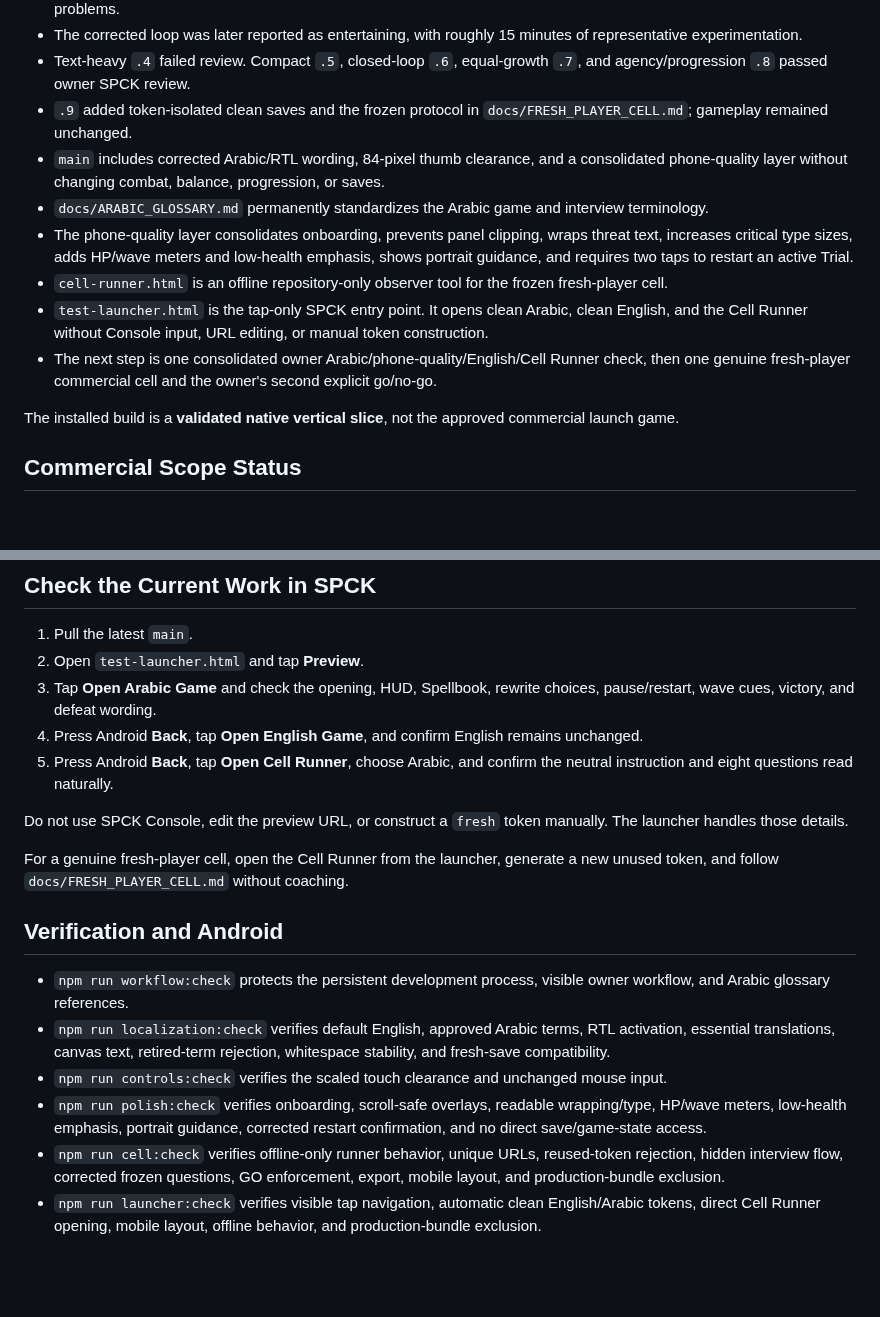
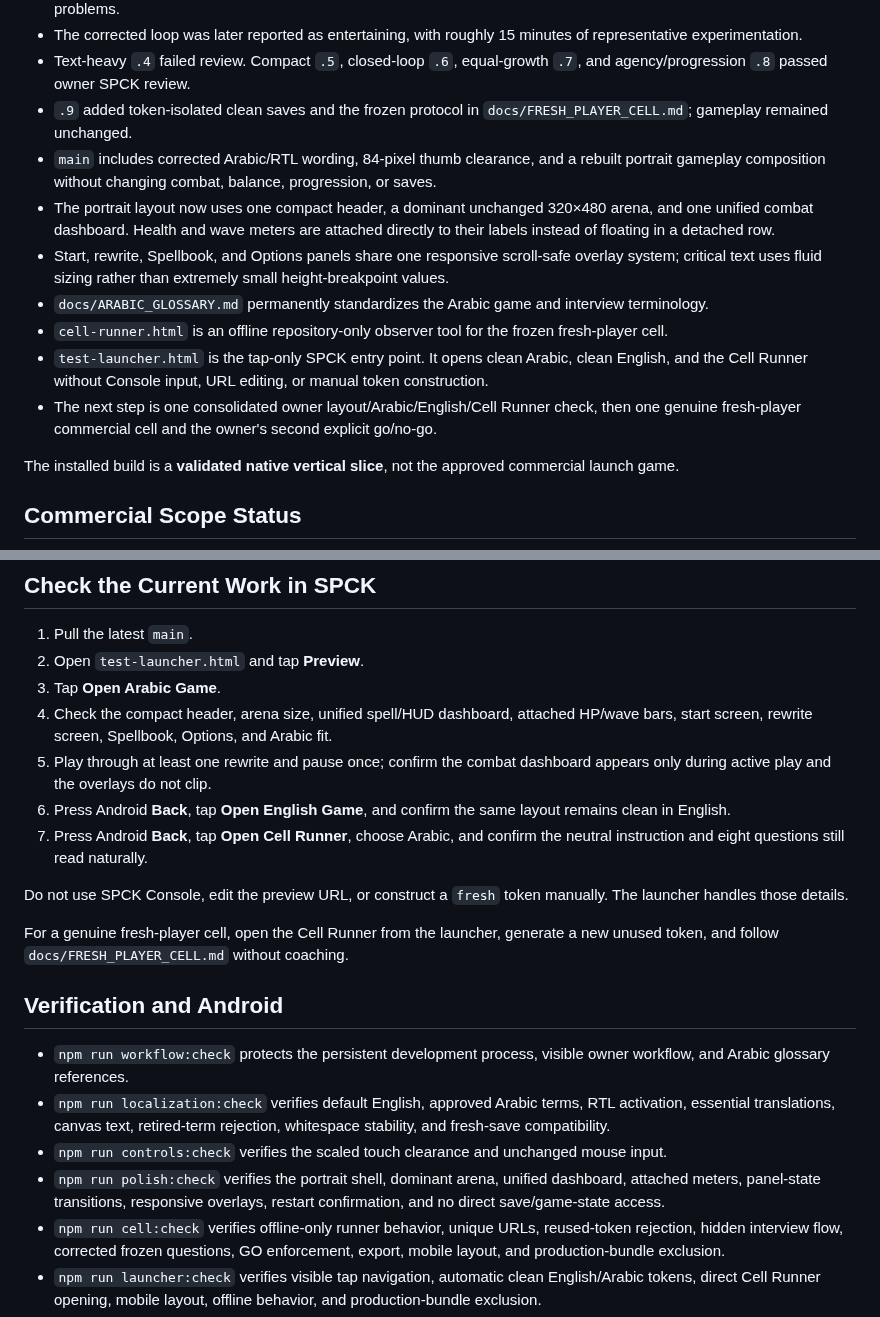
Before and after one commit to Ezz10099/beast-clash, a Markdown page: README.md, 2 parts joined by grey strips. Rendered like a GitHub page; blank space fills up the shorter version.

Commit message:
Document portrait gameplay layout rebuild

```diff
--- a/README.md
+++ b/README.md
@@ -21,12 +21,13 @@ The goal is not merely to upload a technically valid APK. The launch version mus
 - The corrected loop was later reported as entertaining, with roughly 15 minutes of representative experimentation.
 - Text-heavy `.4` failed review. Compact `.5`, closed-loop `.6`, equal-growth `.7`, and agency/progression `.8` passed owner SPCK review.
 - `.9` added token-isolated clean saves and the frozen protocol in `docs/FRESH_PLAYER_CELL.md`; gameplay remained unchanged.
-- `main` includes corrected Arabic/RTL wording, 84-pixel thumb clearance, and a consolidated phone-quality layer without changing combat, balance, progression, or saves.
+- `main` includes corrected Arabic/RTL wording, 84-pixel thumb clearance, and a rebuilt portrait gameplay composition without changing combat, balance, progression, or saves.
+- The portrait layout now uses one compact header, a dominant unchanged 320×480 arena, and one unified combat dashboard. Health and wave meters are attached directly to their labels instead of floating in a detached row.
+- Start, rewrite, Spellbook, and Options panels share one responsive scroll-safe overlay system; critical text uses fluid sizing rather than extremely small height-breakpoint values.
 - `docs/ARABIC_GLOSSARY.md` permanently standardizes the Arabic game and interview terminology.
-- The phone-quality layer consolidates onboarding, prevents panel clipping, wraps threat text, increases critical type sizes, adds HP/wave meters and low-health emphasis, shows portrait guidance, and requires two taps to restart an active Trial.
 - `cell-runner.html` is an offline repository-only observer tool for the frozen fresh-player cell.
 - `test-launcher.html` is the tap-only SPCK entry point. It opens clean Arabic, clean English, and the Cell Runner without Console input, URL editing, or manual token construction.
-- The next step is one consolidated owner Arabic/phone-quality/English/Cell Runner check, then one genuine fresh-player commercial cell and the owner's second explicit go/no-go.
+- The next step is one consolidated owner layout/Arabic/English/Cell Runner check, then one genuine fresh-player commercial cell and the owner's second explicit go/no-go.
 
 The installed build is a **validated native vertical slice**, not the approved commercial launch game.
 
@@ -53,9 +54,11 @@ Full launch content, final assets, monetization, and store production remain blo
 
 1. Pull the latest `main`.
 2. Open `test-launcher.html` and tap **Preview**.
-3. Tap **Open Arabic Game** and check the opening, HUD, Spellbook, rewrite choices, pause/restart, wave cues, victory, and defeat wording.
-4. Press Android **Back**, tap **Open English Game**, and confirm English remains unchanged.
-5. Press Android **Back**, tap **Open Cell Runner**, choose Arabic, and confirm the neutral instruction and eight questions read naturally.
+3. Tap **Open Arabic Game**.
+4. Check the compact header, arena size, unified spell/HUD dashboard, attached HP/wave bars, start screen, rewrite screen, Spellbook, Options, and Arabic fit.
+5. Play through at least one rewrite and pause once; confirm the combat dashboard appears only during active play and the overlays do not clip.
+6. Press Android **Back**, tap **Open English Game**, and confirm the same layout remains clean in English.
+7. Press Android **Back**, tap **Open Cell Runner**, choose Arabic, and confirm the neutral instruction and eight questions still read naturally.
 
 Do not use SPCK Console, edit the preview URL, or construct a `fresh` token manually. The launcher handles those details.
 
@@ -66,7 +69,7 @@ For a genuine fresh-player cell, open the Cell Runner from the launcher, generat
 - `npm run workflow:check` protects the persistent development process, visible owner workflow, and Arabic glossary references.
 - `npm run localization:check` verifies default English, approved Arabic terms, RTL activation, essential translations, canvas text, retired-term rejection, whitespace stability, and fresh-save compatibility.
 - `npm run controls:check` verifies the scaled touch clearance and unchanged mouse input.
-- `npm run polish:check` verifies onboarding, scroll-safe overlays, readable wrapping/type, HP/wave meters, low-health emphasis, portrait guidance, corrected restart confirmation, and no direct save/game-state access.
+- `npm run polish:check` verifies the portrait shell, dominant arena, unified dashboard, attached meters, panel-state transitions, responsive overlays, restart confirmation, and no direct save/game-state access.
 - `npm run cell:check` verifies offline-only runner behavior, unique URLs, reused-token rejection, hidden interview flow, corrected frozen questions, GO enforcement, export, mobile layout, and production-bundle exclusion.
 - `npm run launcher:check` verifies visible tap navigation, automatic clean English/Arabic tokens, direct Cell Runner opening, mobile layout, offline behavior, and production-bundle exclusion.
 - `npm run check` runs those checks plus gameplay, fully minified release construction, the 100 KB ceiling, artwork, and Android configuration gates.
```
